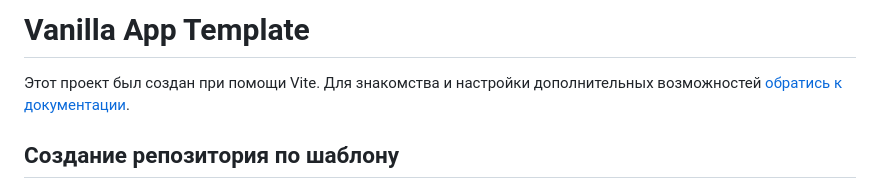
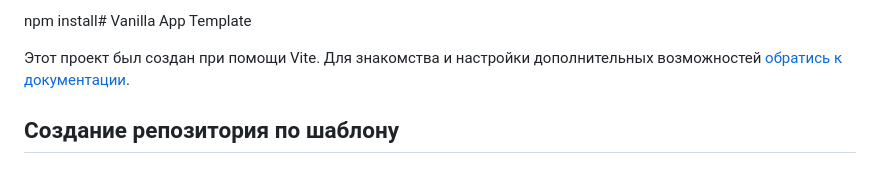
Before and after one commit to IamE1off/project-wonderful-nine, a Markdown page: README.ru.md, the part around the change. Drawn GitHub-style.

```diff
--- a/README.ru.md
+++ b/README.ru.md
@@ -1,4 +1,4 @@
-# Vanilla App Template
+npm install# Vanilla App Template
 
 Этот проект был создан при помощи Vite. Для знакомства и настройки
 дополнительных возможностей [обратись к документации](https://vitejs.dev/).
```
